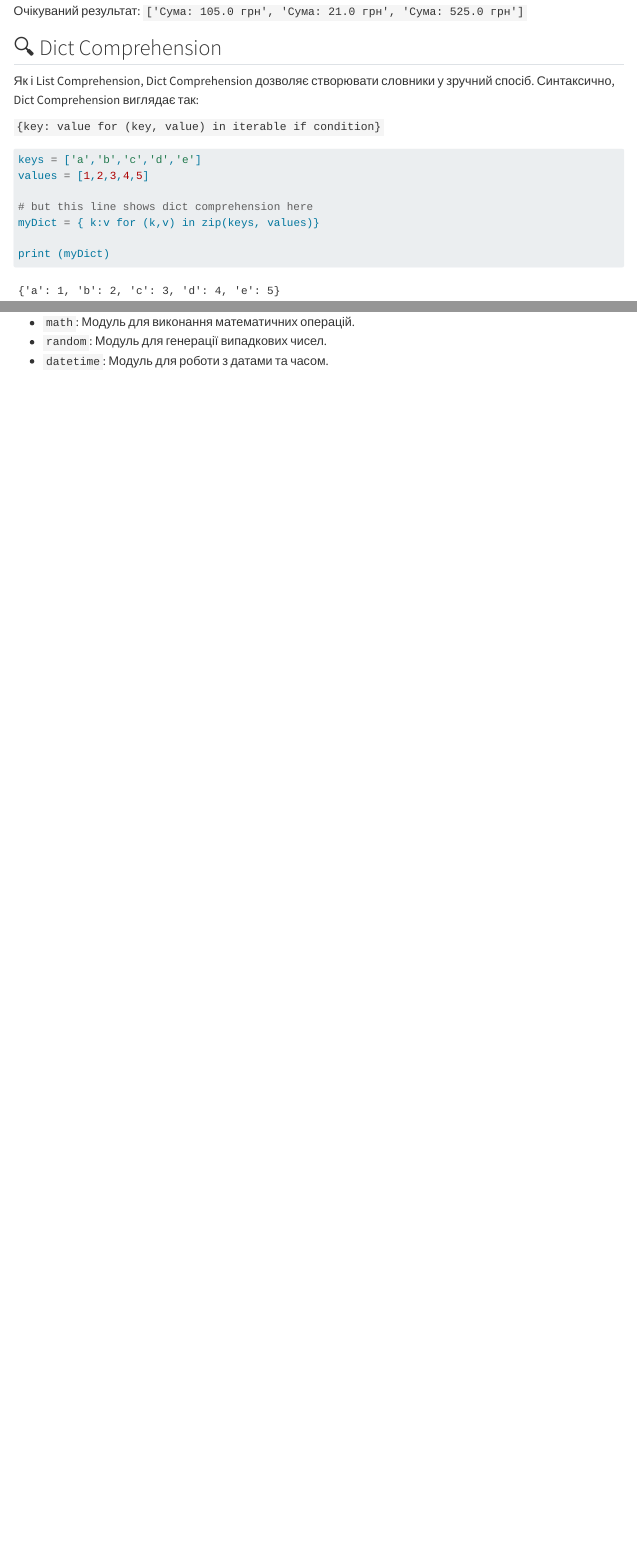
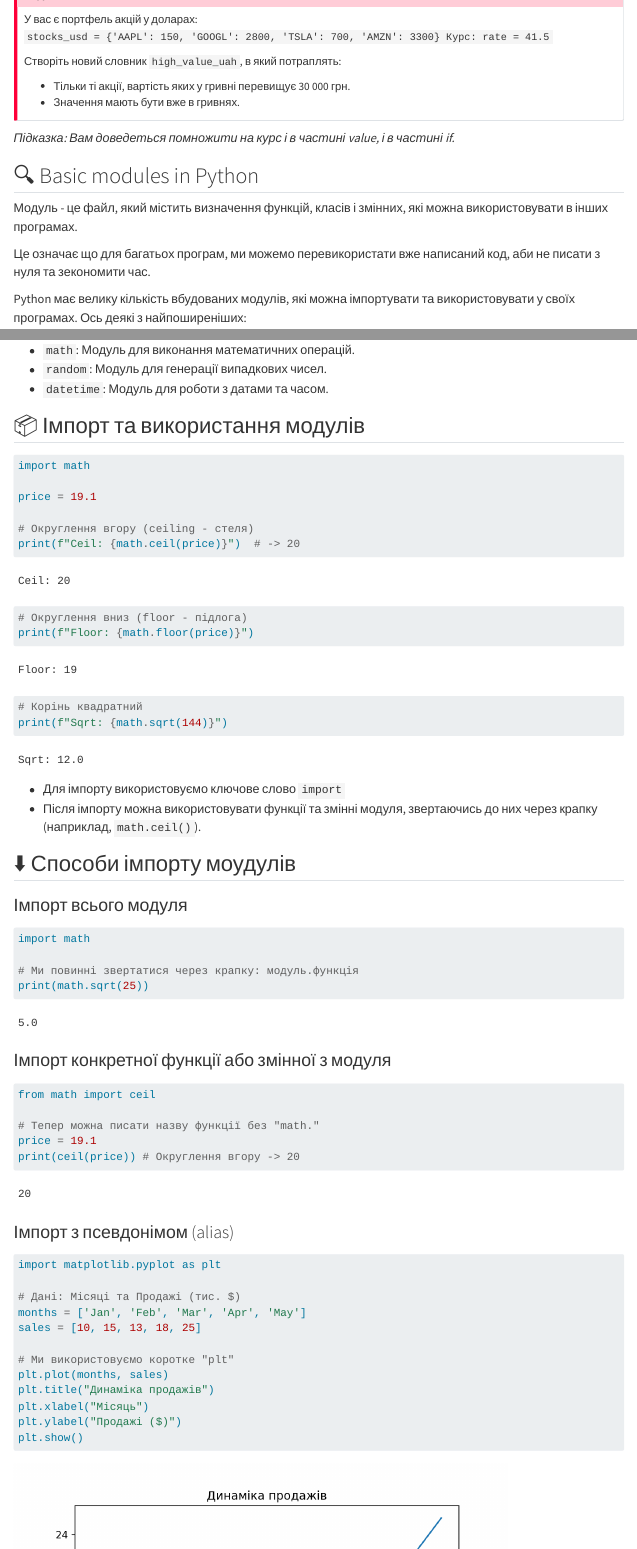
Before and after one commit to vkatsel/programming-concepts-be-28, a Quarto document (week8/practice-8-1.qmd): the page in a window 1100 px wide, from 1450 px down before the commit and from 2090 px down after it, and a second part further down, joined at a grey line. Rendered offline with R 4.5, knitr and Pandoc in place of Quarto, with nearby package versions; menus at the side of the page are left out; long lines of code are wrapped.

Commit message:
Small fixup

````diff
--- a/week8/practice-8-1.qmd
+++ b/week8/practice-8-1.qmd
@@ -140,8 +140,56 @@ rate = 41.5
 ## 🔍 Basic modules in Python
 
 Модуль - це файл, який містить визначення функцій, класів і змінних, які можна використовувати в інших програмах.
+
+Це означає що для багатьох програм, ми можемо перевикористати вже написаний код, аби не писати з нуля та зекономити час.
+
 Python має велику кількість вбудованих модулів, які можна імпортувати та використовувати у своїх програмах. Ось деякі з найпоширеніших:
 
 - `math`: Модуль для виконання математичних операцій.
 - `random`: Модуль для генерації випадкових чисел.
 - `datetime`: Модуль для роботи з датами та часом.
+
+## 📦 Імпорт та використання модулів
+```{python}
+#| filename: "Приклад використання модуля math"
+import math
+
+price = 19.1
+
+# Округлення вгору (ceiling - стеля)
+print(f"Ceil: {math.ceil(price)}")  # -> 20
+
+# Округлення вниз (floor - підлога)
+print(f"Floor: {math.floor(price)}")
+
+# Корінь квадратний
+print(f"Sqrt: {math.sqrt(144)}")
+```
+
+- Для імпорту використовуємо ключове слово `import`
+- Після імпорту можна використовувати функції та змінні модуля, звертаючись до них через крапку (наприклад, `math.ceil()`).
+
+## ⬇️ Способи імпорту моудулів
+
+### Імпорт всього модуля
+
+```{python}
+import math
+
+# Ми повинні звертатися через крапку: модуль.функція
+print(math.sqrt(25))
+```
+
+### Імпорт конкретної функції або змінної з модуля
+
+```{python}
+from math import ceil
+
+# Тепер можна писати назву функції без "math."
+price = 19.1
+print(ceil(price)) # Округлення вгору -> 20
+```
+
+### Імпорт з псевдонімом (alias)
+
+```{python}
````
Also changed, not shown: week8/practice-8-1.qmd (13 more changed lines).
